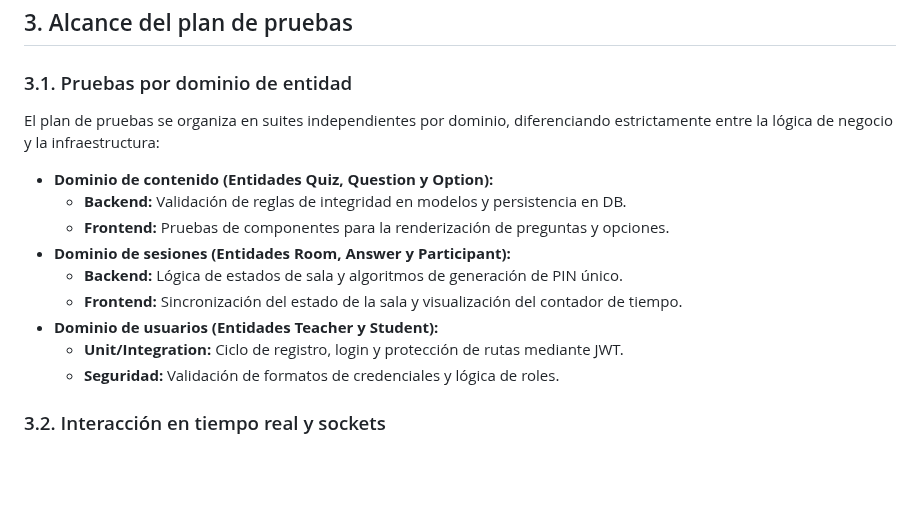
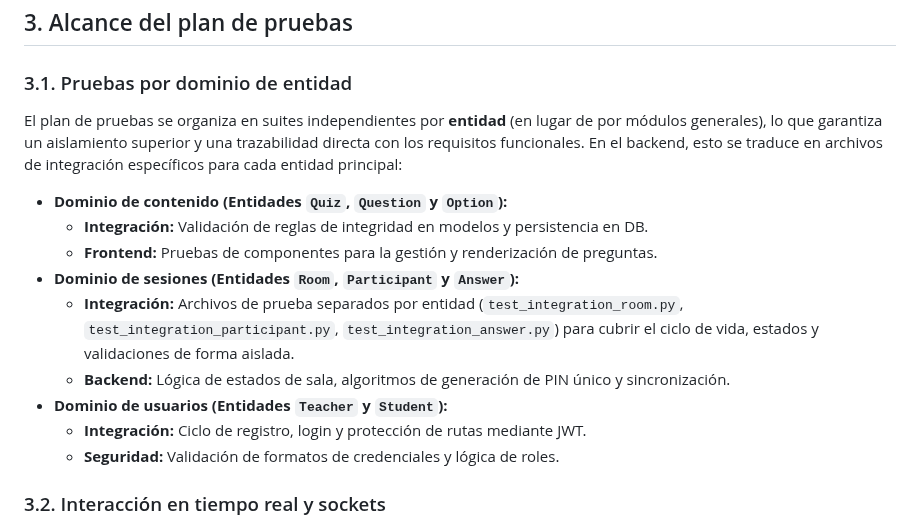
Before and after one commit to frangago71/quizzie-TFG, a Markdown page: docs/estrategia_testing.md, the part around the change. GitHub-like rendering; blank space fills up the shorter version.

Commit message:
docs: update testing strategy with integration tests by entities

```diff
--- a/docs/estrategia_testing.md
+++ b/docs/estrategia_testing.md
@@ -18,16 +18,16 @@ Se adopta un enfoque de "Pirámide de pruebas" para equilibrar velocidad de ejec
 ## 3. Alcance del plan de pruebas
 
 ### 3.1. Pruebas por dominio de entidad
-El plan de pruebas se organiza en suites independientes por dominio, diferenciando estrictamente entre la lógica de negocio y la infraestructura:
+El plan de pruebas se organiza en suites independientes por **entidad** (en lugar de por módulos generales), lo que garantiza un aislamiento superior y una trazabilidad directa con los requisitos funcionales. En el backend, esto se traduce en archivos de integración específicos para cada entidad principal:
 
-* **Dominio de contenido (Entidades Quiz, Question y Option):**
-    * **Backend:** Validación de reglas de integridad en modelos y persistencia en DB.
-    * **Frontend:** Pruebas de componentes para la renderización de preguntas y opciones.
-* **Dominio de sesiones (Entidades Room, Answer y Participant):**
-    * **Backend:** Lógica de estados de sala y algoritmos de generación de PIN único.
-    * **Frontend:** Sincronización del estado de la sala y visualización del contador de tiempo.
-* **Dominio de usuarios (Entidades Teacher y Student):**
-    * **Unit/Integration:** Ciclo de registro, login y protección de rutas mediante JWT.
+* **Dominio de contenido (Entidades `Quiz`, `Question` y `Option`):**
+    * **Integración:** Validación de reglas de integridad en modelos y persistencia en DB.
+    * **Frontend:** Pruebas de componentes para la gestión y renderización de preguntas.
+* **Dominio de sesiones (Entidades `Room`, `Participant` y `Answer`):**
+    * **Integración:** Archivos de prueba separados por entidad (`test_integration_room.py`, `test_integration_participant.py`, `test_integration_answer.py`) para cubrir el ciclo de vida, estados y validaciones de forma aislada.
+    * **Backend:** Lógica de estados de sala, algoritmos de generación de PIN único y sincronización.
+* **Dominio de usuarios (Entidades `Teacher` y `Student`):**
+    * **Integración:** Ciclo de registro, login y protección de rutas mediante JWT.
     * **Seguridad:** Validación de formatos de credenciales y lógica de roles.
 
 ### 3.2. Interacción en tiempo real y sockets
```
